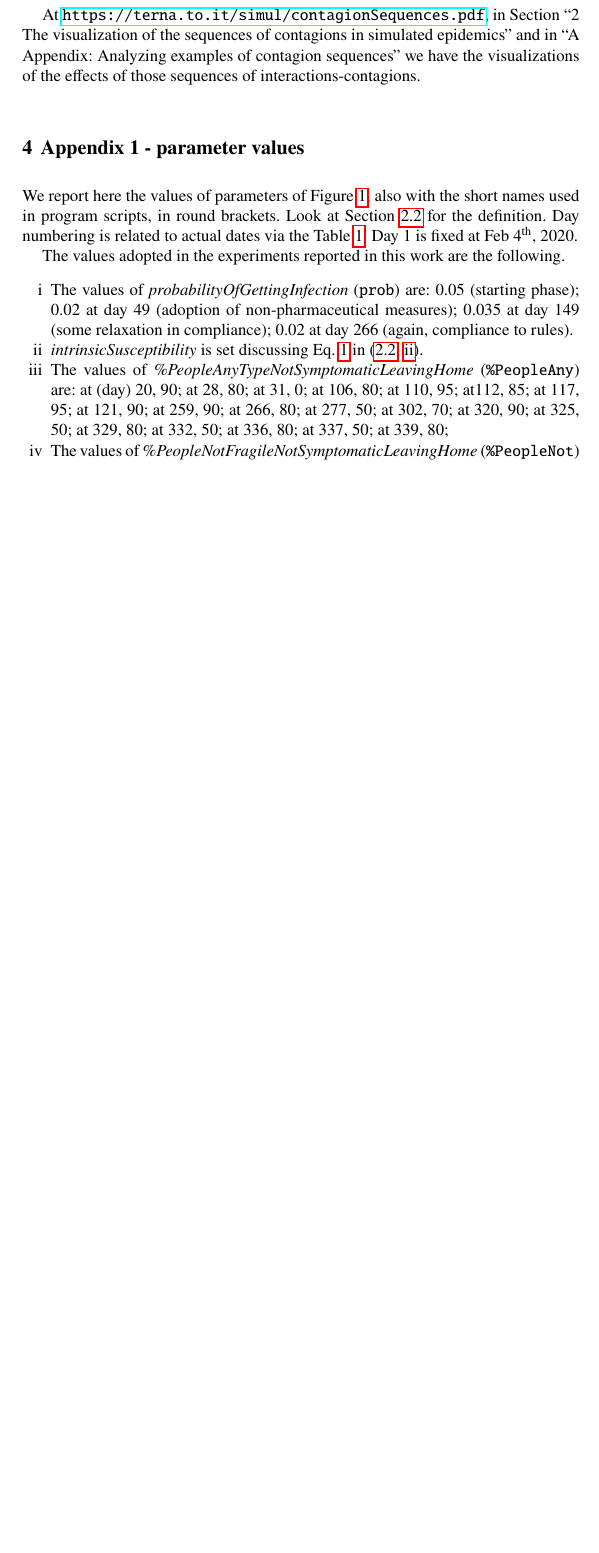
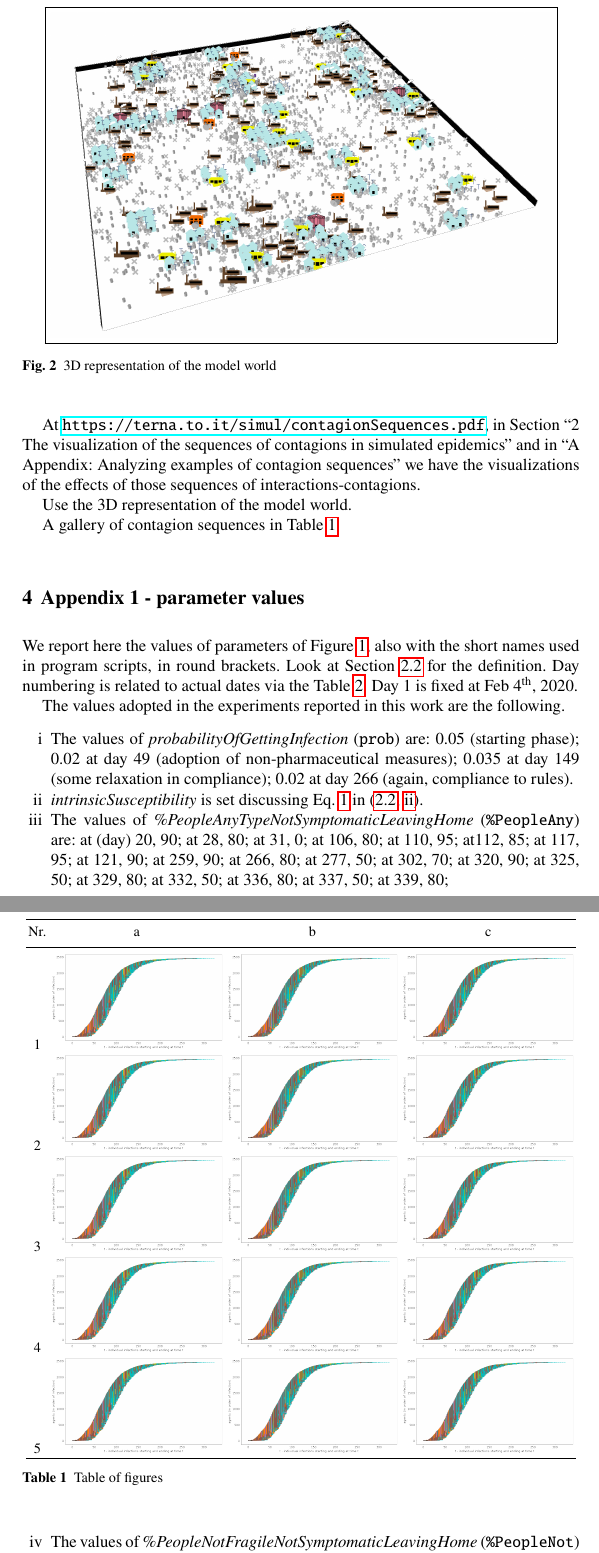
Before and after one commit to terna/ABModelCOVID-19Diffusion, a LaTeX document (ABModelCOVID-19Diffusion.tex): part of page 10 of 11 before the commit and two parts of pages 10 and 11 of 13 after it, the two joined at a grey line, cut at the place of the change, the shorter picture padded with empty space. Compiled offline with pdfLaTeX.

Commit message:
20210629 23:37

```diff
--- a/ABModelCOVID-19Diffusion.tex
+++ b/ABModelCOVID-19Diffusion.tex
@@ -349,7 +348,33 @@ qui le sezioni con il memo qui sotto
 
 At \url{https://terna.to.it/simul/contagionSequences.pdf}, in Section ``2 The visualization of the sequences of contagions in simulated epidemics'' and in ``A Appendix: Analyzing examples of contagion sequences'' we have the visualizations of the effects of those sequences of interactions-contagions.
 
+Use the 3D representation of the model world.
 
+\begin{figure}[t]
+\center
+\fbox{\includegraphics[width=0.9\textwidth,,angle=0]{3D.png}}
+\caption{3D representation of the model world}
+\label{3D}
+\end{figure}
+
+A gallery of contagion sequences in Table \ref{table_of_figures}.
+
+    \begin{table}
+        \centering
+        \begin{tabular}{cccc}
+           \hline\noalign{\smallskip}
+            Nr. & a & b & c  \\
+             \noalign{\smallskip}\svhline\noalign{\smallskip}
+1 & \includegraphics[width=12em]{prova/no3a.png} & \includegraphics[width=12em]{prova/no3a.png} & \includegraphics[width=12em]{prova/no3a.png} \\
+2 & \includegraphics[width=12em]{prova/no3a.png} & \includegraphics[width=12em]{prova/no3a.png} & \includegraphics[width=12em]{prova/no3a.png} \\
+3 & \includegraphics[width=12em]{prova/no3a.png} & \includegraphics[width=12em]{prova/no3a.png} & \includegraphics[width=12em]{prova/no3a.png} \\
+4 & \includegraphics[width=12em]{prova/no3a.png} & \includegraphics[width=12em]{prova/no3a.png} & \includegraphics[width=12em]{prova/no3a.png} \\
+5 & \includegraphics[width=12em]{prova/no3a.png} & \includegraphics[width=12em]{prova/no3a.png} & \includegraphics[width=12em]{prova/no3a.png} \\
+            \hline\noalign{\smallskip}
+        \end{tabular}
+        \caption{Table of figures}
+        \label{table_of_figures}
+    \end{table}
 
 
 
```
Also changed, not shown: 3D.png (added), ABModelCOVID-19Diffusion.pdf, prova/no3a.png (added), ABModelCOVID-19Diffusion.tex (13 more changed lines), 4 other files.
